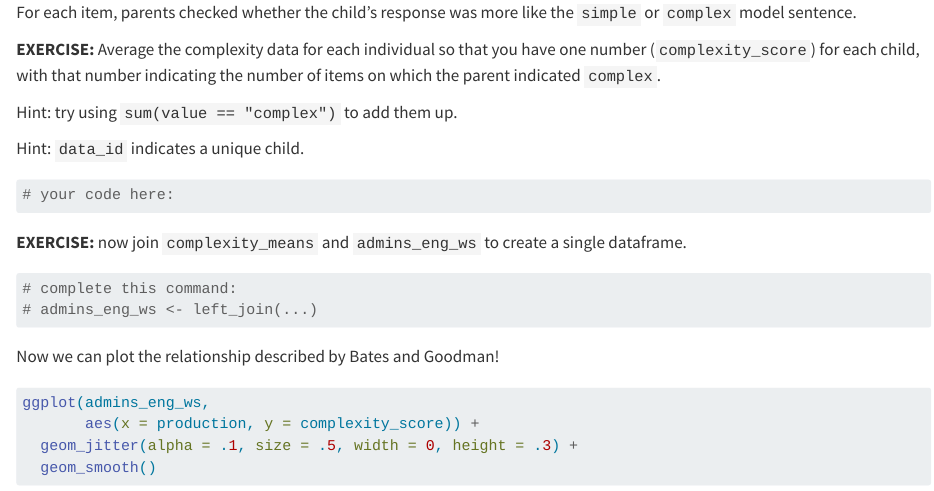
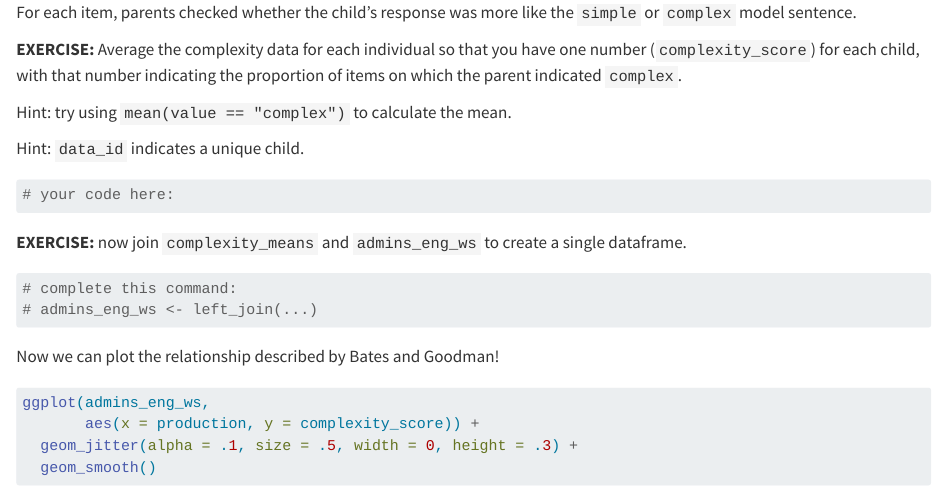
Before and after one commit to mcfrank/iascl-wordbank-tutorial, a Quarto document (iascl-wordbank-tutorial.qmd): the page in a window 1100 px wide, from 10770 px down. Rendered offline with R 4.5, knitr and Pandoc in place of Quarto, with nearby package versions; code that draws random numbers runs with fixed seeds of ours; some code elsewhere in the file could not run offline.

Commit message:
minor fix

```diff
--- a/iascl-wordbank-tutorial.qmd
+++ b/iascl-wordbank-tutorial.qmd
@@ -327,9 +327,9 @@ head(complexity_instrument_data)
 
 For each item, parents checked whether the child's response was more like the `simple` or `complex` model sentence.
 
-**EXERCISE:** Average the complexity data for each individual so that you have one number (`complexity_score`) for each child, with that number indicating the number of items on which the parent indicated `complex`.
+**EXERCISE:** Average the complexity data for each individual so that you have one number (`complexity_score`) for each child, with that number indicating the proportion of items on which the parent indicated `complex`.
 
-Hint: try using `sum(value == "complex")` to add them up.
+Hint: try using `mean(value == "complex")` to calculate the mean.
 
 Hint: `data_id` indicates a unique child.
 
```
